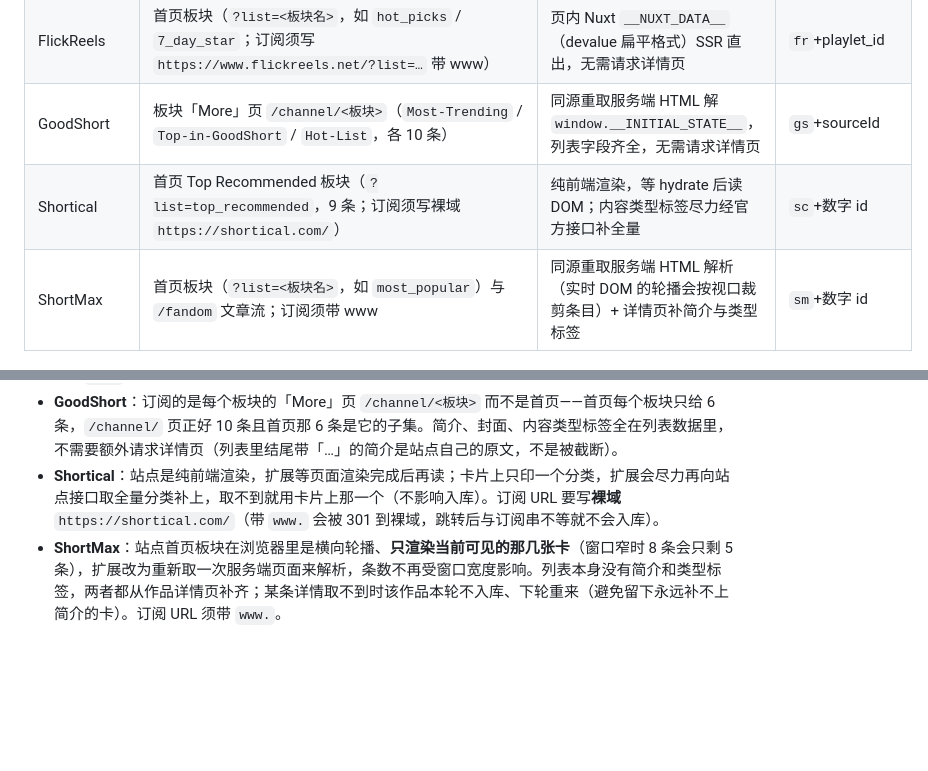
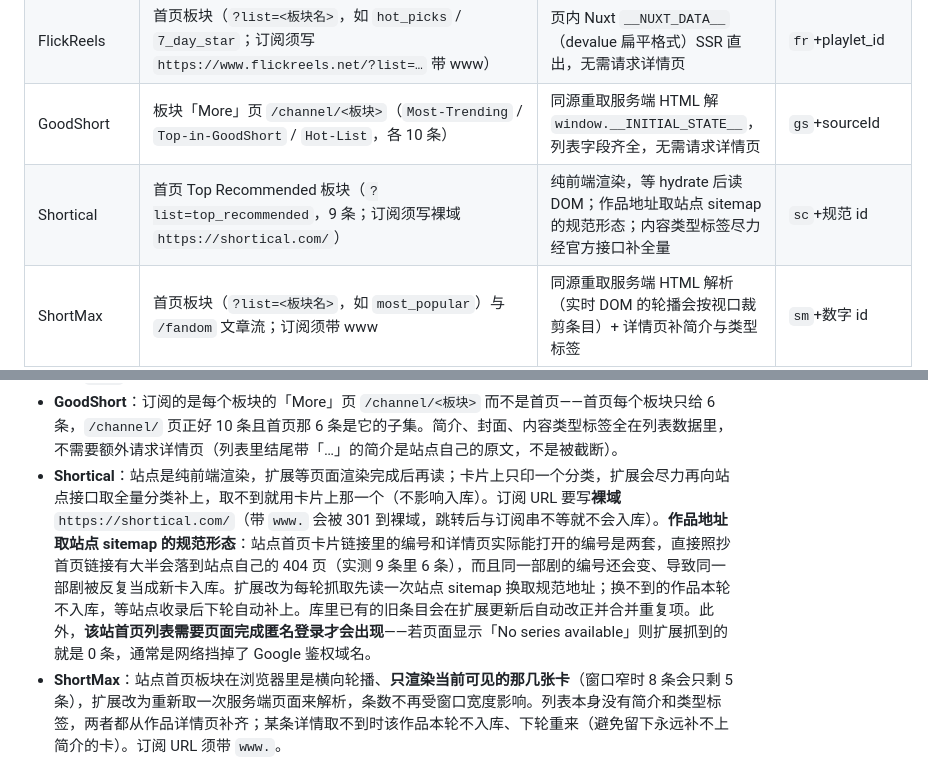
Before and after one commit to yljzcf/ShortScraping, a Markdown page: README.md, 2 parts joined by grey strips. GitHub-like rendering; blank space fills up the shorter version.

Commit message:
docs: README 说明 Shortical 作品地址改取 sitemap 规范形态
补两条用户会遇到的现象：首页卡片链接的编号与详情页能打开的编号是两套（照抄会落
404、且编号会变导致重复入库），以及首页列表需要页面完成匿名登录、显示
「No series available」时抓取必然为 0。

Co-Authored-By: Claude Opus 5 <noreply@anthropic.com>

```diff
--- a/README.md
+++ b/README.md
@@ -28,7 +28,7 @@ Chrome 浏览器插件：按你订阅的 URL 定时监控 IMDB、Steam、RoyalRo
 | NetShort | 首页板块（`?list=<板块名>`，如 `trending_now` / `exclusive_originals`） | 页内 RSC flight 数据直出，无需请求详情页 | `ns`+shortPlayId |
 | FlickReels | 首页板块（`?list=<板块名>`，如 `hot_picks` / `7_day_star`；订阅须写 `https://www.flickreels.net/?list=…` 带 www） | 页内 Nuxt `__NUXT_DATA__`（devalue 扁平格式）SSR 直出，无需请求详情页 | `fr`+playlet_id |
 | GoodShort | 板块「More」页 `/channel/<板块>`（`Most-Trending` / `Top-in-GoodShort` / `Hot-List`，各 10 条） | 同源重取服务端 HTML 解 `window.__INITIAL_STATE__`，列表字段齐全，无需请求详情页 | `gs`+sourceId |
-| Shortical | 首页 Top Recommended 板块（`?list=top_recommended`，9 条；订阅须写裸域 `https://shortical.com/`） | 纯前端渲染，等 hydrate 后读 DOM；内容类型标签尽力经官方接口补全量 | `sc`+数字 id |
+| Shortical | 首页 Top Recommended 板块（`?list=top_recommended`，9 条；订阅须写裸域 `https://shortical.com/`） | 纯前端渲染，等 hydrate 后读 DOM；作品地址取站点 sitemap 的规范形态；内容类型标签尽力经官方接口补全量 | `sc`+规范 id |
 | ShortMax | 首页板块（`?list=<板块名>`，如 `most_popular`）与 `/fandom` 文章流；订阅须带 www | 同源重取服务端 HTML 解析（实时 DOM 的轮播会按视口裁剪条目）+ 详情页补简介与类型标签 | `sm`+数字 id |
 | Netflix | Tudum Top 10 六个榜单页：`/tudum/top10`、`/tv`、`/films-non-english`、`/tv-non-english`、`/united-states`、`/united-states/tv` | 页内 `netflix.reactContext` 内联脚本 SSR 榜单数据直出；类型标签经后台代理取作品 `/title/` 页 | `nf`+videoId |
 | Apple TV | Top 10 TV Shows 与 Top 10 Movies 两个榜单页（`/us/collection/most-popular-now/uts.col.Charts{Shows,Movies}.tvs.sbd.4000`） | 页内 `serialized-server-data` JSON SSR 直出榜单；简介与类型标签经后台代理取作品详情页 | `at`+`umc.cmc.` 编号 |
@@ -42,7 +42,7 @@ Chrome 浏览器插件：按你订阅的 URL 定时监控 IMDB、Steam、RoyalRo
 - **Netflix**：内容脚本只注入 `/tudum/top10*` 栏目页，不进 Netflix 播放/浏览页；同一作品同时上全球榜与美国榜时按作品全局去重、先到先得（订阅顺序全球榜在前，美国榜实际记录「上美国榜但未上全球榜」的作品）；标签约定 `Global`（英语榜）/ `Global-nE`（非英语榜）/ `US`；每周名次与观看量不入库，只记录首次进榜时间。内容类型标签取自作品 `/title/` 页 Netflix 自身分类（如 Thrillers / Dramas / Comedies，英文原值），由后台无 cookie 代理抓取，与你的 Netflix 登录状态无关；单次抓取失败的作品会在下轮榜单复现时自动补上。
 - **FlickReels**：首页板块按标题归一化订阅（`Hot Picks` → `hot_picks`、`7-Day Star` → `7_day_star`，无参数默认 `hot_picks`），站点改板块文案时调整订阅 `?list=` 值即可；订阅 URL 必须带 `www.`（裸域会 301 到 www，跳转后与订阅串不等就不会入库）；列表数据自带全文简介与英文标签，无需请求详情页；播放页链接的 slug 由站点服务端校验、错一字即 404，扩展逐字复刻了站点的 slug 算法；「未上线预告」条目（站内只提示 Not released yet）本轮跳过，上线后下轮自动入库；`/tc/` 是另一套繁中片库而非同片中文版，标题一律走 AI 翻译。
 - **GoodShort**：订阅的是每个板块的「More」页 `/channel/<板块>` 而不是首页——首页每个板块只给 6 条，`/channel/` 页正好 10 条且首页那 6 条是它的子集。简介、封面、内容类型标签全在列表数据里，不需要额外请求详情页（列表里结尾带「…」的简介是站点自己的原文，不是被截断）。
-- **Shortical**：站点是纯前端渲染，扩展等页面渲染完成后再读；卡片上只印一个分类，扩展会尽力再向站点接口取全量分类补上，取不到就用卡片上那一个（不影响入库）。订阅 URL 要写**裸域** `https://shortical.com/`（带 `www.` 会被 301 到裸域，跳转后与订阅串不等就不会入库）。
+- **Shortical**：站点是纯前端渲染，扩展等页面渲染完成后再读；卡片上只印一个分类，扩展会尽力再向站点接口取全量分类补上，取不到就用卡片上那一个（不影响入库）。订阅 URL 要写**裸域** `https://shortical.com/`（带 `www.` 会被 301 到裸域，跳转后与订阅串不等就不会入库）。**作品地址取站点 sitemap 的规范形态**：站点首页卡片链接里的编号和详情页实际能打开的编号是两套，直接照抄首页链接有大半会落到站点自己的 404 页（实测 9 条里 6 条），而且同一部剧的编号还会变、导致同一部剧被反复当成新卡入库。扩展改为每轮抓取先读一次站点 sitemap 换取规范地址；换不到的作品本轮不入库，等站点收录后下轮自动补上。库里已有的旧条目会在扩展更新后自动改正并合并重复项。此外，**该站首页列表需要页面完成匿名登录才会出现**——若页面显示「No series available」则扩展抓到的就是 0 条，通常是网络挡掉了 Google 鉴权域名。
 - **ShortMax**：站点首页板块在浏览器里是横向轮播、**只渲染当前可见的那几张卡**（窗口窄时 8 条会只剩 5 条），扩展改为重新取一次服务端页面来解析，条数不再受窗口宽度影响。列表本身没有简介和类型标签，两者都从作品详情页补齐；某条详情取不到时该作品本轮不入库、下轮重来（避免留下永远补不上简介的卡）。订阅 URL 须带 `www.`。
 
 > 三家新站点的域名形态各不相同，订阅 URL 写错一个字符就会静默零抓取：GoodShort 与 ShortMax 必须带 `www.`，Shortical 必须**不带**。规则目录里已按正确形态内置。
```
